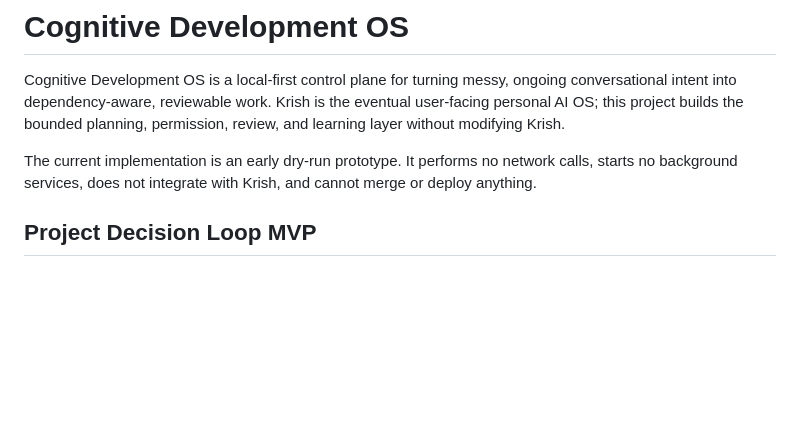
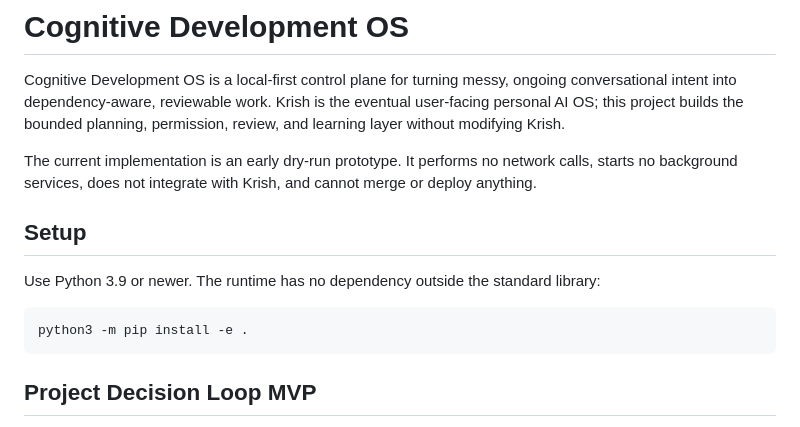
Before and after one commit to CasterlyGit/cognitive-development-os, a Markdown page: README.md, the part around the change. Rendered like a GitHub page; blank space fills up the shorter version.

Commit message:
docs: make local setup explicit

````diff
--- a/README.md
+++ b/README.md
@@ -8,6 +8,15 @@ planning, permission, review, and learning layer without modifying Krish.
 The current implementation is an early dry-run prototype. It performs no
 network calls, starts no background services, does not integrate with Krish,
 and cannot merge or deploy anything.
+
+## Setup
+
+Use Python 3.9 or newer. The runtime has no dependency outside the standard
+library:
+
+```bash
+python3 -m pip install -e .
+```
 
 ## Project Decision Loop MVP
 
````
